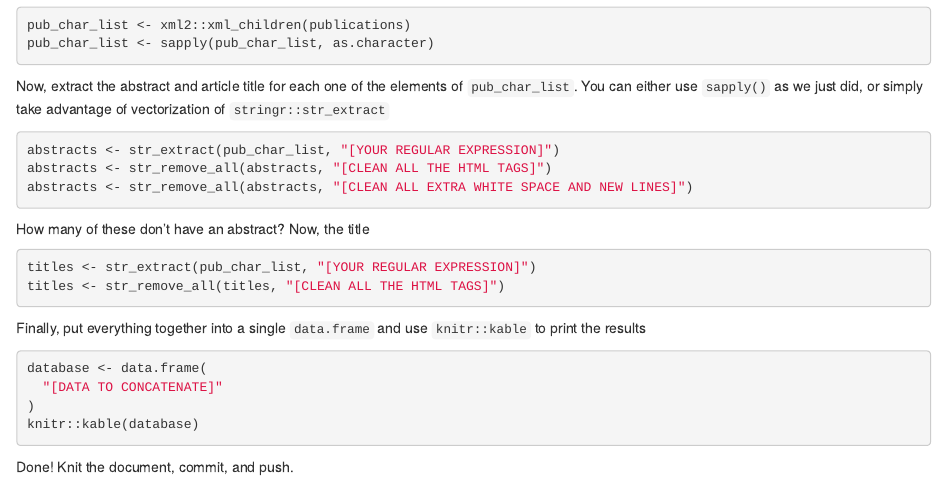
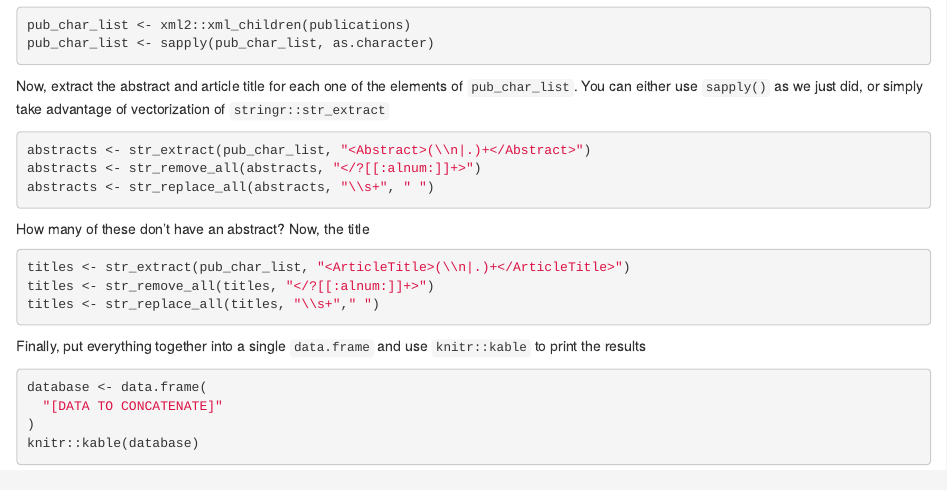
Before and after one commit to suyeonry/pm566_lab7, an R Markdown document (07-lab.Rmd): the page in a window 1100 px wide, from 7140 px down. The pictures show the output file 07-lab.html that the author committed with the source, opened offline.

Commit message:
After question 5

````diff
--- a/07-lab.Rmd
+++ b/07-lab.Rmd
@@ -204,22 +204,23 @@ Now, extract the abstract and article title for each one of the elements of
 take advantage of vectorization of `stringr::str_extract`
 
 ```{r extracting-last-bit, eval = FALSE}
-abstracts <- str_extract(pub_char_list, "[YOUR REGULAR EXPRESSION]")
-abstracts <- str_remove_all(abstracts, "[CLEAN ALL THE HTML TAGS]")
-abstracts <- str_remove_all(abstracts, "[CLEAN ALL EXTRA WHITE SPACE AND NEW LINES]")
+abstracts <- str_extract(pub_char_list, "<Abstract>(\\n|.)+</Abstract>")
+abstracts <- str_remove_all(abstracts, "</?[[:alnum:]]+>")
+abstracts <- str_replace_all(abstracts, "\\s+", " ")
 ```
 
 How many of these don't have an abstract? Now, the title
 
-```{r process-titles, eval = FALSE}
-titles <- str_extract(pub_char_list, "[YOUR REGULAR EXPRESSION]")
-titles <- str_remove_all(titles, "[CLEAN ALL THE HTML TAGS]")
+```{r process-titles, eval = TRUE}
+titles <- str_extract(pub_char_list, "<ArticleTitle>(\\n|.)+</ArticleTitle>")
+titles <- str_remove_all(titles, "</?[[:alnum:]]+>")
+titles <- str_replace_all(titles, "\\s+"," ")
 ```
 
 Finally, put everything together into a single `data.frame` and use
 `knitr::kable` to print the results
 
-```{r build-db, eval = FALSE}
+```{r build-db, eval = TRUE}
 database <- data.frame(
   "[DATA TO CONCATENATE]"
 )
````
Also changed, not shown: 07-lab.html, 07-lab.Rmd (2 more changed lines).
